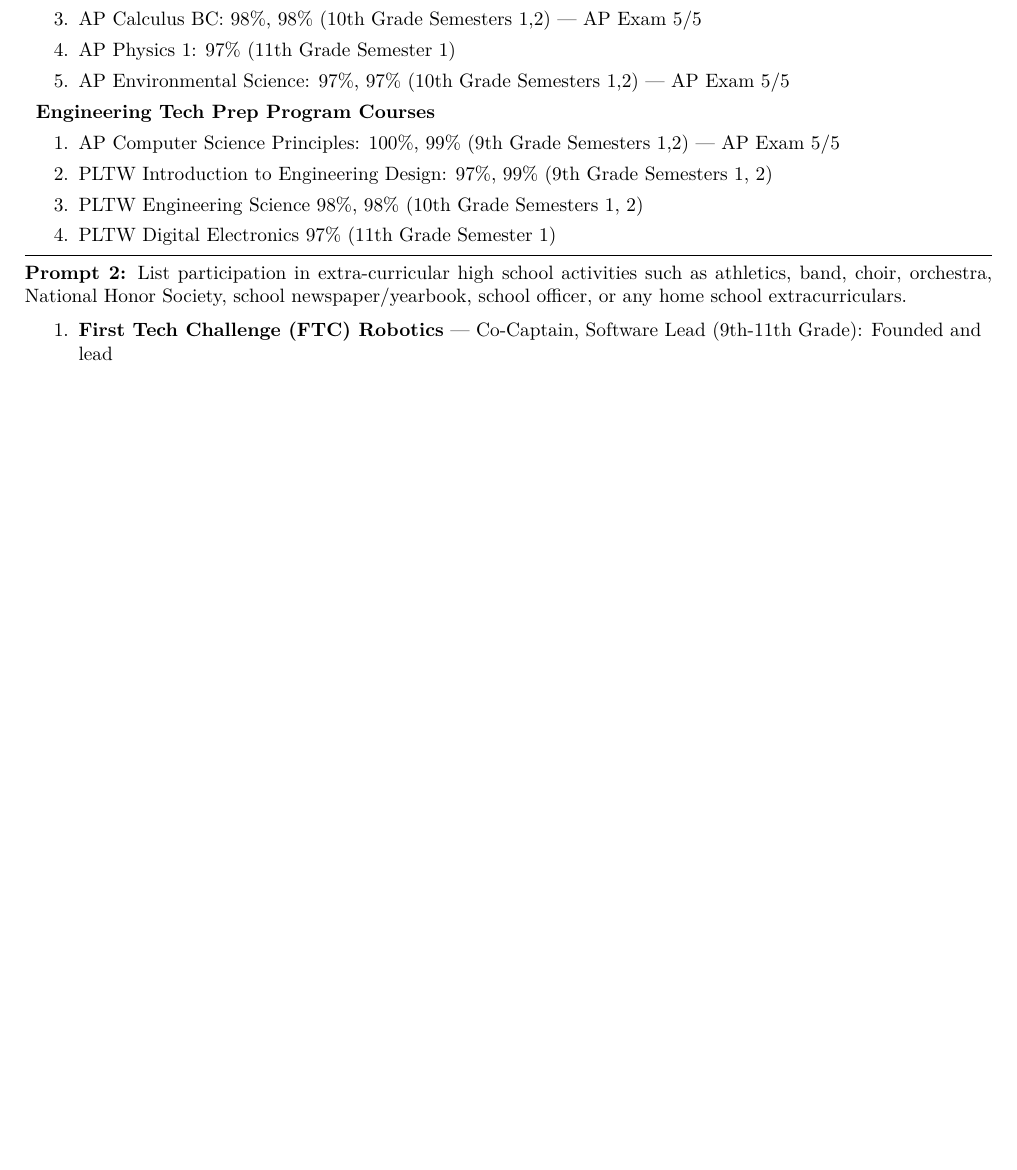
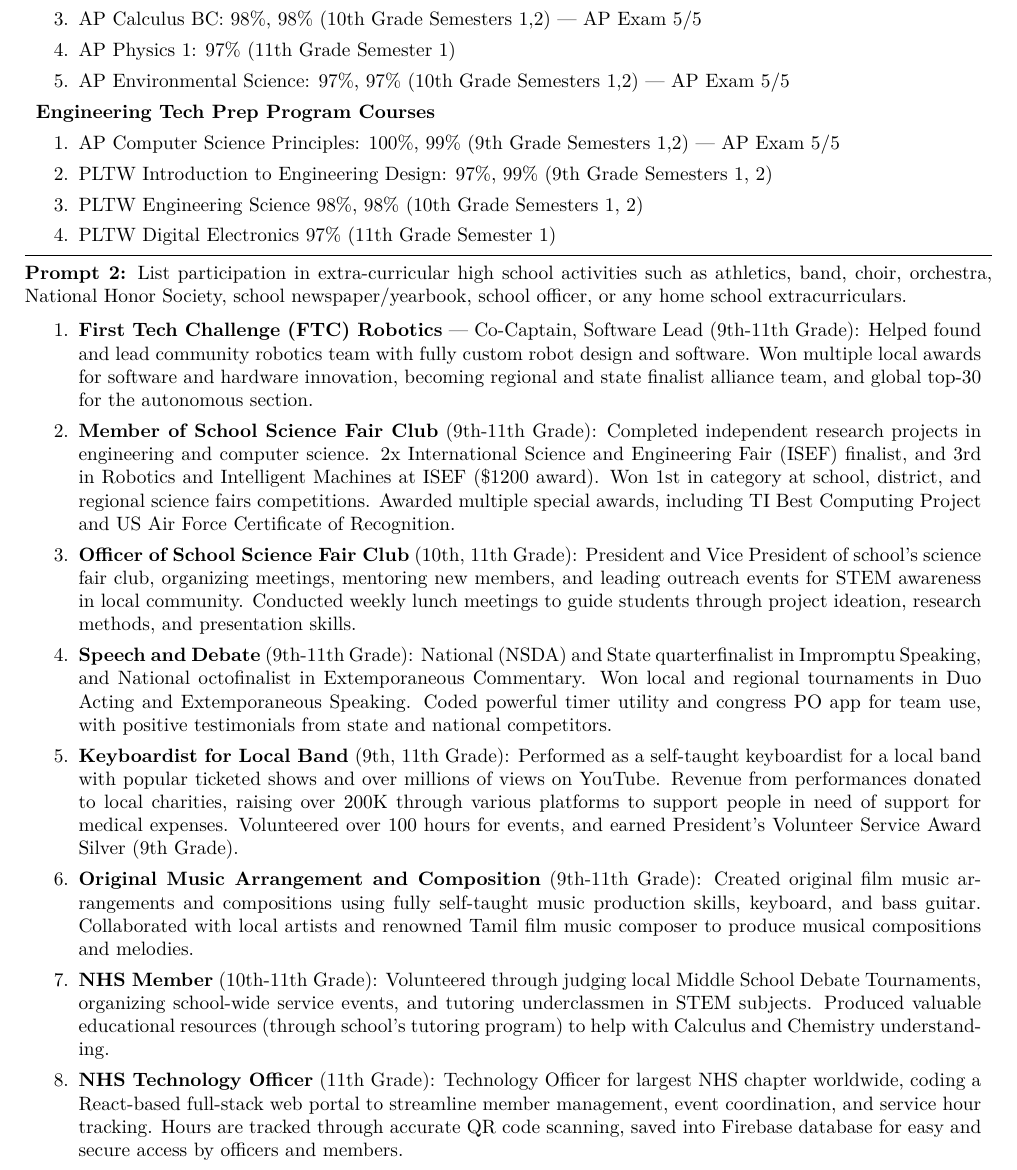
Before and after one commit to KeshavAnandCode/Resume, a LaTeX document (wright-application/main.tex, which reads wright-application/essays/extracurriculars.tex): part of page 2 of 2, cut so that both start at the same text, the shorter picture padded with empty space. Compiled offline with pdfLaTeX.

Commit message:
first few ECs

```diff
--- a/wright-application/essays/extracurriculars.tex
+++ b/wright-application/essays/extracurriculars.tex
@@ -1,3 +1,32 @@
 \begin{enumerate}
-	\item \textbf{First Tech Challenge (FTC) Robotics} — Co-Captain, Software Lead (9th-11th Grade): Founded and lead
+	\item \textbf{First Tech Challenge (FTC) Robotics} — Co-Captain, Software Lead (9th-11th Grade): Helped found and lead
+	      community robotics team with fully custom robot design and software. Won multiple local awards for software and
+	      hardware innovation, becoming regional and state finalist alliance team, and global top-30 for the autonomous section.
+	\item \textbf{Member of School Science Fair Club} (9th-11th Grade): Completed independent research projects in engineering
+	      and computer science. 2x International Science and Engineering Fair (ISEF) finalist, and 3rd in Robotics and
+	      Intelligent Machines at ISEF (\$1200 award). Won 1st in category at school, district, and regional science fairs competitions.
+	      Awarded multiple special awards, including TI Best Computing Project and US Air Force Certificate of Recognition.
+	\item \textbf{Officer of School Science Fair Club} (10th, 11th Grade): President and Vice President of school's science fair
+	      club, organizing meetings, mentoring new members, and leading outreach events for STEM awareness in local community.
+	      Conducted
+	      weekly lunch meetings to guide students through project ideation, research methods, and presentation skills.
+	\item \textbf{Speech and Debate} (9th-11th Grade): National (NSDA) and State quarterfinalist in Impromptu Speaking, and National
+	      octofinalist in Extemporaneous Commentary. Won local and regional tournaments in Duo Acting and Extemporaneous
+	      Speaking. Coded powerful timer utility and congress PO app for team use, with positive testimonials from state and national
+	      competitors.
+	\item \textbf{Keyboardist for Local Band} (9th, 11th Grade): Performed as a self-taught keyboardist for a local band with popular ticketed shows and
+	      over millions of views on YouTube. Revenue from performances donated to local charities, raising over 200K through various
+	      platforms to support people in need of support for medical expenses. Volunteered over 100 hours for events, and
+	      earned President's Volunteer Service Award Silver (9th Grade).
+	\item \textbf{Original Music Arrangement and Composition} (9th-11th Grade): Created original film music arrangements and compositions
+	      using fully self-taught music production skills, keyboard, and bass guitar. Collaborated with local artists and renowned Tamil film
+	      music composer to produce musical compositions and melodies.
+	\item \textbf{NHS Member} (10th-11th Grade): Volunteered through judging local Middle School Debate Tournaments, organizing
+	      school-wide service events, and tutoring underclassmen in STEM subjects. Produced valuable educational resources (through
+	      school's tutoring program) to help with Calculus and Chemistry understanding.
+	\item \textbf{NHS Technology Officer} (11th Grade): Technology Officer for largest NHS chapter worldwide, coding a React-based
+	      full-stack web portal to streamline member management, event coordination, and service hour tracking. Hours are tracked through
+	      accurate QR code scanning, saved into Firebase database for easy and secure access by officers and members.
+
+
 \end{enumerate}
```
Also changed, not shown: wright-application/main.pdf.
